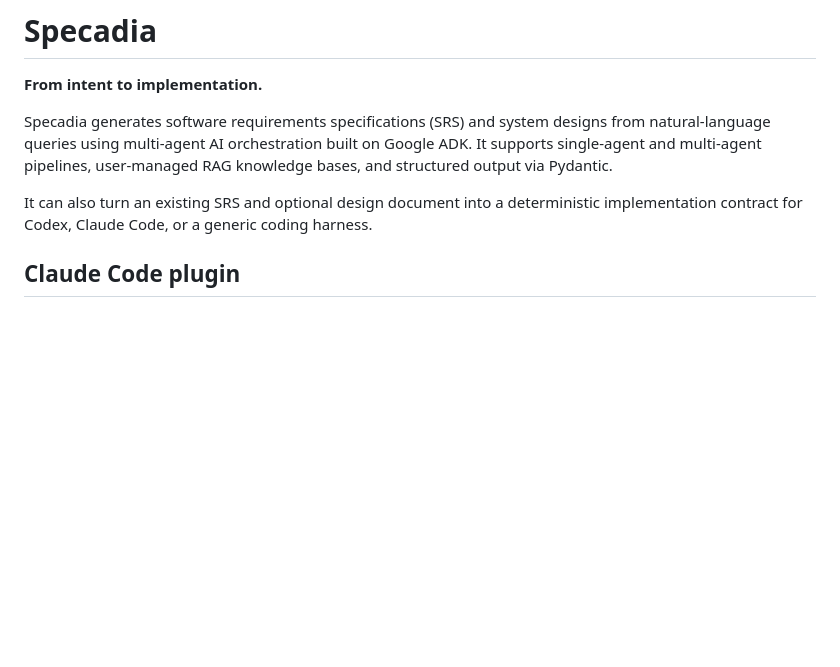
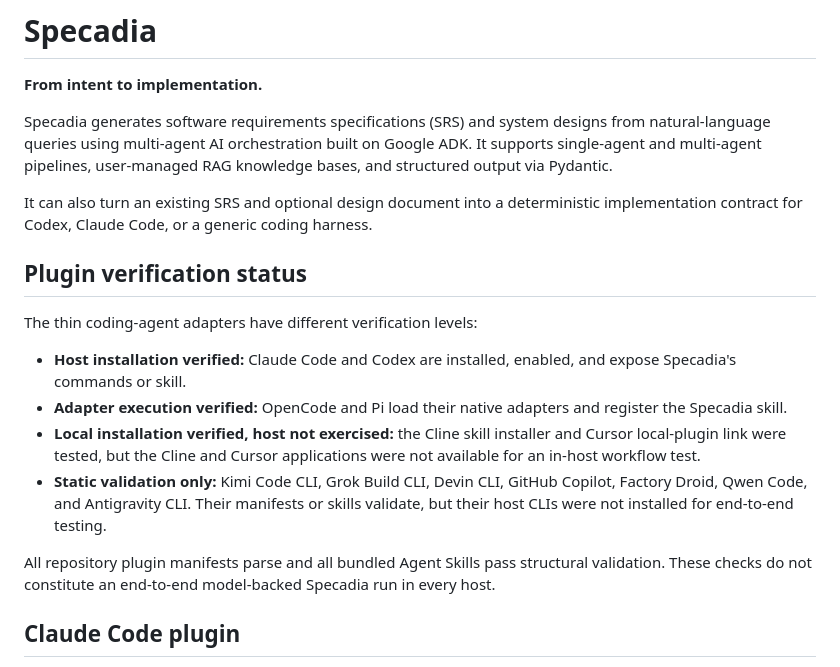
Before and after one commit to mtibebu/specadia, a Markdown page: README.md, the part around the change. GitHub-like rendering; blank space fills up the shorter version.

Commit message:
docs: clarify plugin verification status

```diff
--- a/README.md
+++ b/README.md
@@ -9,6 +9,24 @@ via Pydantic.
 
 It can also turn an existing SRS and optional design document into a deterministic
 implementation contract for Codex, Claude Code, or a generic coding harness.
+
+## Plugin verification status
+
+The thin coding-agent adapters have different verification levels:
+
+- **Host installation verified:** Claude Code and Codex are installed, enabled, and expose
+  Specadia's commands or skill.
+- **Adapter execution verified:** OpenCode and Pi load their native adapters and register the
+  Specadia skill.
+- **Local installation verified, host not exercised:** the Cline skill installer and Cursor
+  local-plugin link were tested, but the Cline and Cursor applications were not available for
+  an in-host workflow test.
+- **Static validation only:** Kimi Code CLI, Grok Build CLI, Devin CLI, GitHub Copilot, Factory
+  Droid, Qwen Code, and Antigravity CLI. Their manifests or skills validate, but their host CLIs
+  were not installed for end-to-end testing.
+
+All repository plugin manifests parse and all bundled Agent Skills pass structural validation.
+These checks do not constitute an end-to-end model-backed Specadia run in every host.
 
 ## Claude Code plugin
 
```
